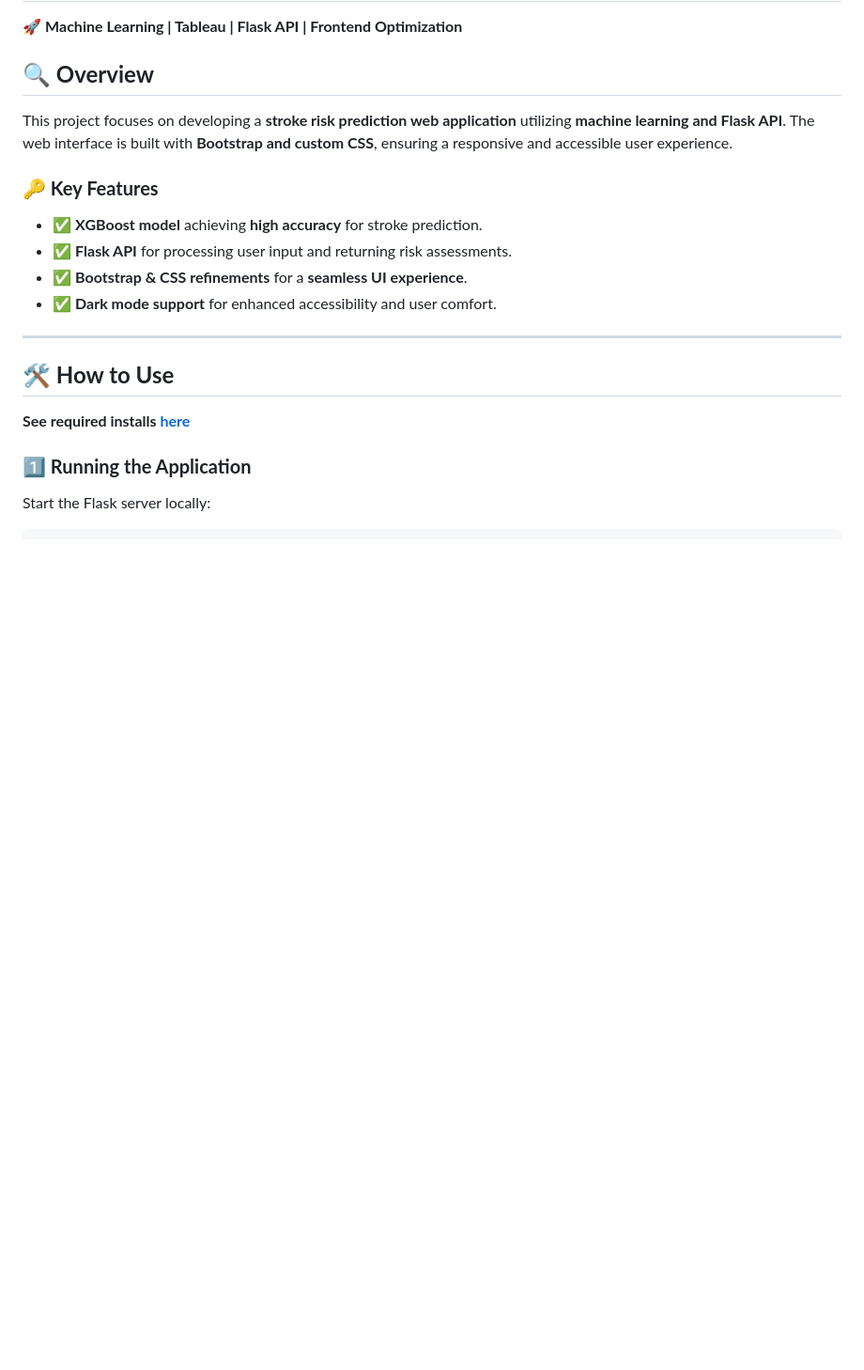
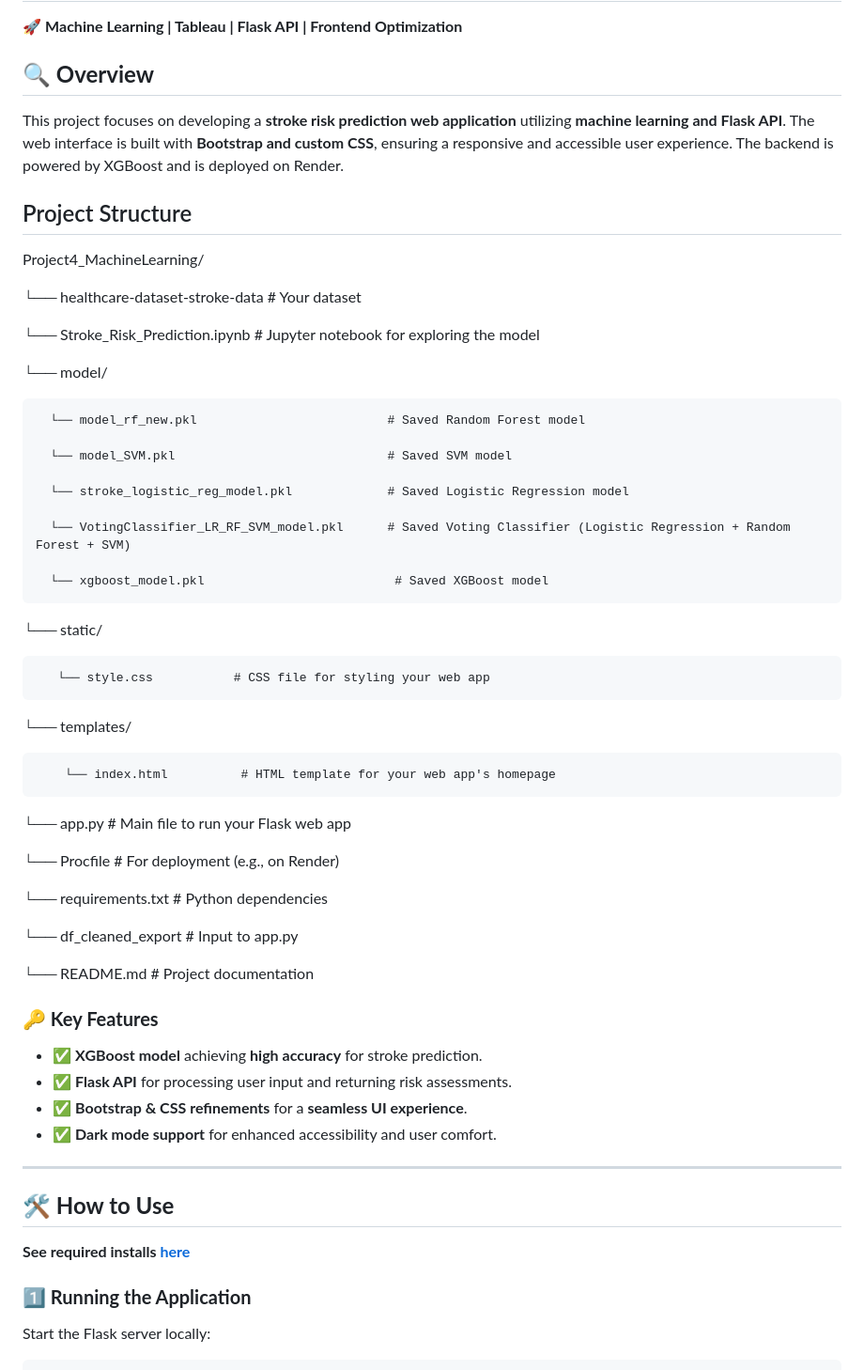
Before and after one commit to mctrashmoney/StrokePredictor_ML, a Markdown page: README.md, the part around one of its changes. Shown at 94% size. GitHub-like rendering; blank space fills up the shorter version.

```diff
--- a/README.md
+++ b/README.md
@@ -2,7 +2,48 @@
 🚀 **Machine Learning | Tableau | Flask API | Frontend Optimization**
 
 ## **🔍 Overview**
-This project focuses on developing a **stroke risk prediction web application** utilizing **machine learning and Flask API**. The web interface is built with **Bootstrap and custom CSS**, ensuring a responsive and accessible user experience.
+This project focuses on developing a **stroke risk prediction web application** utilizing **machine learning and Flask API**. The web interface is built with **Bootstrap and custom CSS**, ensuring a responsive and accessible user experience. The backend is powered by XGBoost and is deployed on Render.
+
+## Project Structure
+
+Project4_MachineLearning/
+
+└── healthcare-dataset-stroke-data  # Your dataset
+
+└── Stroke_Risk_Prediction.ipynb  # Jupyter notebook for exploring the model
+
+└── model/
+
+      └── model_rf_new.pkl                          # Saved Random Forest model
+
+      └── model_SVM.pkl                             # Saved SVM model
+
+      └── stroke_logistic_reg_model.pkl             # Saved Logistic Regression model
+
+      └── VotingClassifier_LR_RF_SVM_model.pkl      # Saved Voting Classifier (Logistic Regression + Random Forest + SVM)
+
+      └── xgboost_model.pkl                          # Saved XGBoost model
+
+└── static/
+
+       └── style.css           # CSS file for styling your web app
+
+
+└── templates/
+
+        └── index.html          # HTML template for your web app's homepage
+
+
+└── app.py                  # Main file to run your Flask web app
+
+└── Procfile                # For deployment (e.g., on Render)
+
+└── requirements.txt        # Python dependencies
+
+└── df_cleaned_export       # Input to app.py
+
+└── README.md               # Project documentation
+
 
 ### **🔑 Key Features**
 - ✅ **XGBoost model** achieving **high accuracy** for stroke prediction.
```
Also changed, not shown: other parts of README.md (+47 -1 lines).
